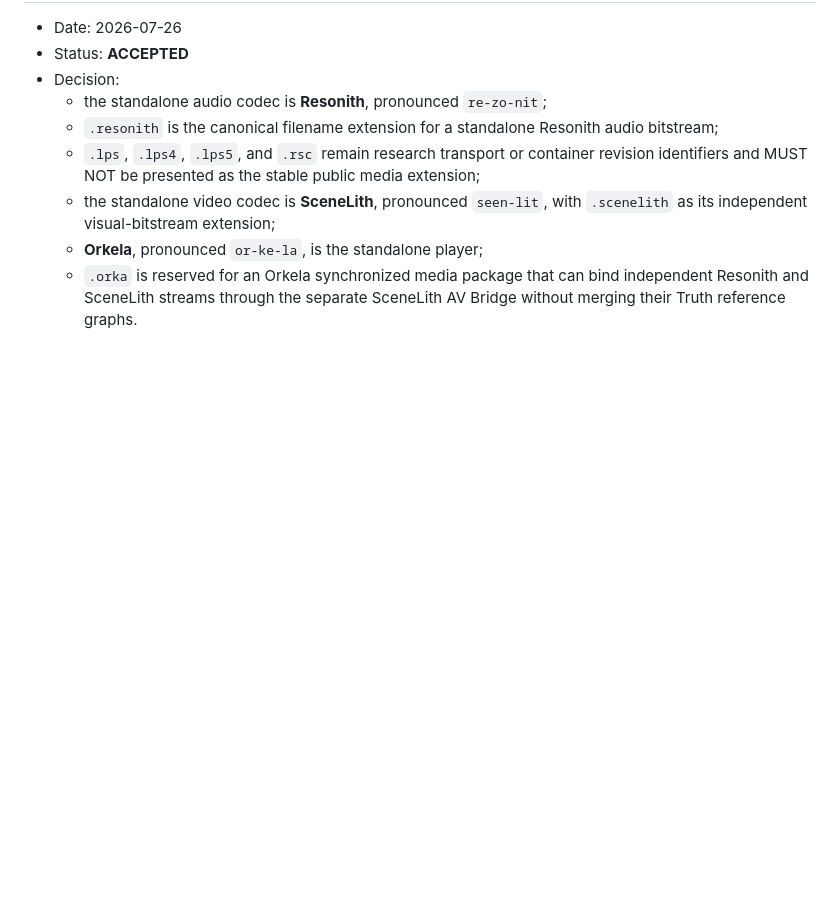
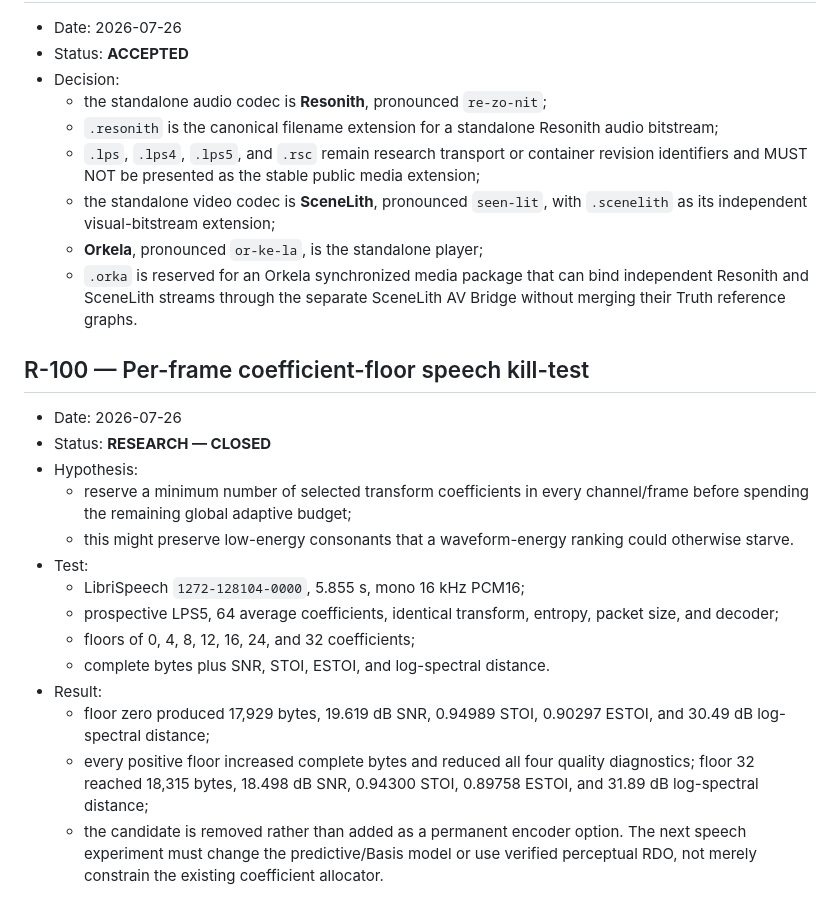
Before and after one commit to moshkinyevhen/resonith, a Markdown page: docs/06_DECISION_LOG.md, the part around the change. GitHub-like rendering; blank space fills up the shorter version.

Commit message:
Close the speech coefficient-floor experiment

```diff
--- a/docs/06_DECISION_LOG.md
+++ b/docs/06_DECISION_LOG.md
@@ -2935,3 +2935,29 @@ new oscillator opcode.
   - `.orka` is reserved for an Orkela synchronized media package that can bind
     independent Resonith and SceneLith streams through the separate SceneLith
     AV Bridge without merging their Truth reference graphs.
+
+## R-100 — Per-frame coefficient-floor speech kill-test
+
+- Date: 2026-07-26
+- Status: **RESEARCH — CLOSED**
+- Hypothesis:
+  - reserve a minimum number of selected transform coefficients in every
+    channel/frame before spending the remaining global adaptive budget;
+  - this might preserve low-energy consonants that a waveform-energy ranking
+    could otherwise starve.
+- Test:
+  - LibriSpeech `1272-128104-0000`, 5.855 s, mono 16 kHz PCM16;
+  - prospective LPS5, 64 average coefficients, identical transform, entropy,
+    packet size, and decoder;
+  - floors of 0, 4, 8, 12, 16, 24, and 32 coefficients;
+  - complete bytes plus SNR, STOI, ESTOI, and log-spectral distance.
+- Result:
+  - floor zero produced 17,929 bytes, 19.619 dB SNR, 0.94989 STOI, 0.90297
+    ESTOI, and 30.49 dB log-spectral distance;
+  - every positive floor increased complete bytes and reduced all four quality
+    diagnostics; floor 32 reached 18,315 bytes, 18.498 dB SNR, 0.94300 STOI,
+    0.89758 ESTOI, and 31.89 dB log-spectral distance;
+  - the candidate is removed rather than added as a permanent encoder option.
+    The next speech experiment must change the predictive/Basis model or use
+    verified perceptual RDO, not merely constrain the existing coefficient
+    allocator.
```
